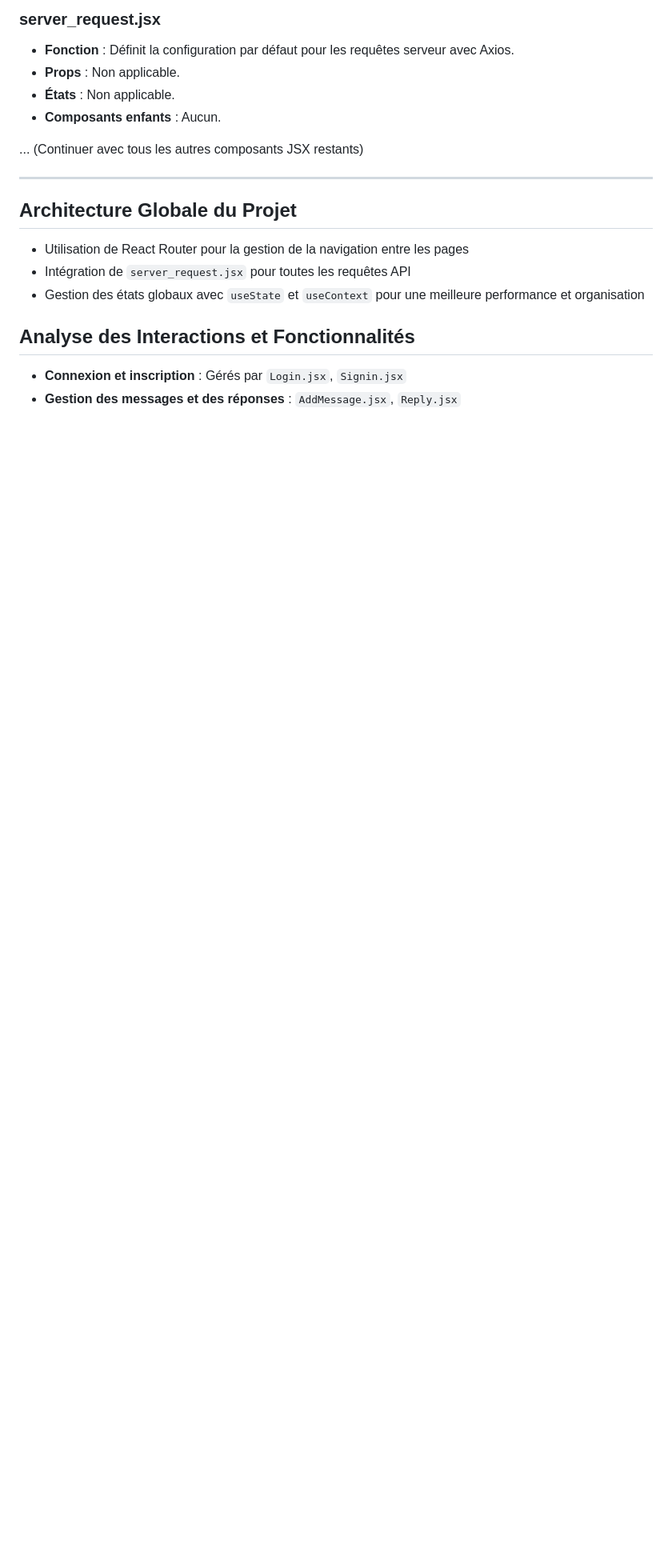
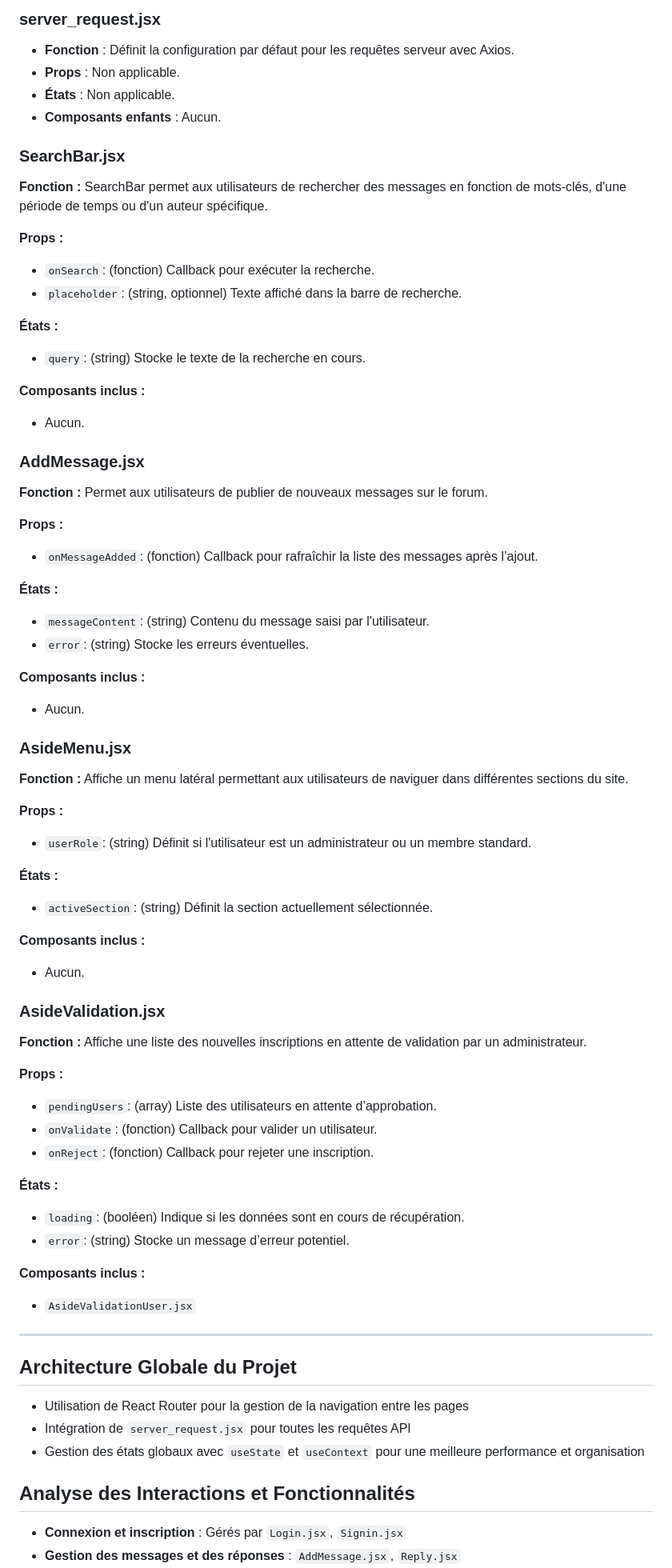
Before and after one commit to Antoine1903/Projets_Sorbonne_Universite, a Markdown page: LU3IN017/Graphe_react.md, the part around the change printed below. Shown: that part at 80% size. Rendered like a GitHub page; blank space fills up the shorter version.

```diff
--- a/LU3IN017/Graphe_react.md
+++ b/LU3IN017/Graphe_react.md
@@ -245,7 +201,62 @@ App (index.jsx)
 - **États** : Non applicable.
 - **Composants enfants** : Aucun.
 
-... (Continuer avec tous les autres composants JSX restants)
+### SearchBar.jsx
+**Fonction :**
+SearchBar permet aux utilisateurs de rechercher des messages en fonction de mots-clés, d'une période de temps ou d'un auteur spécifique.
+
+**Props :**
+- `onSearch`: (fonction) Callback pour exécuter la recherche.
+- `placeholder`: (string, optionnel) Texte affiché dans la barre de recherche.
+
+**États :**
+- `query`: (string) Stocke le texte de la recherche en cours.
+
+**Composants inclus :**
+- Aucun.
+
+### AddMessage.jsx
+**Fonction :**
+Permet aux utilisateurs de publier de nouveaux messages sur le forum.
+
+**Props :**
+- `onMessageAdded`: (fonction) Callback pour rafraîchir la liste des messages après l’ajout.
+
+**États :**
+- `messageContent`: (string) Contenu du message saisi par l'utilisateur.
+- `error`: (string) Stocke les erreurs éventuelles.
+
+**Composants inclus :**
+- Aucun.
+
+### AsideMenu.jsx
+**Fonction :**
+Affiche un menu latéral permettant aux utilisateurs de naviguer dans différentes sections du site.
+
+**Props :**
+- `userRole`: (string) Définit si l'utilisateur est un administrateur ou un membre standard.
+
+**États :**
+- `activeSection`: (string) Définit la section actuellement sélectionnée.
+
+**Composants inclus :**
+- Aucun.
+
+### AsideValidation.jsx
+**Fonction :**
+Affiche une liste des nouvelles inscriptions en attente de validation par un administrateur.
+
+**Props :**
+- `pendingUsers`: (array) Liste des utilisateurs en attente d’approbation.
+- `onValidate`: (fonction) Callback pour valider un utilisateur.
+- `onReject`: (fonction) Callback pour rejeter une inscription.
+
+**États :**
+- `loading`: (booléen) Indique si les données sont en cours de récupération.
+- `error`: (string) Stocke un message d’erreur potentiel.
+
+**Composants inclus :**
+- `AsideValidationUser.jsx`
 
 -------------------------------------------------------
 
```
Also changed, not shown: other parts of LU3IN017/Graphe_react.md (+1 -45 lines).
